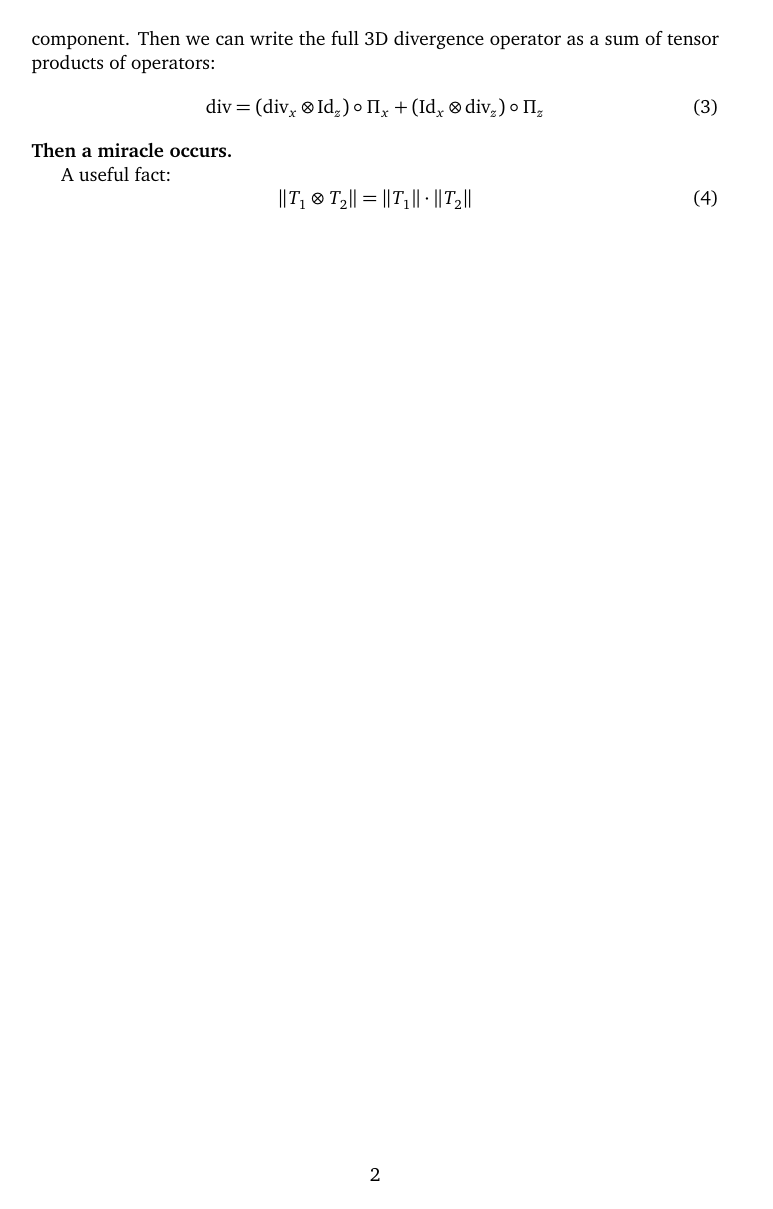
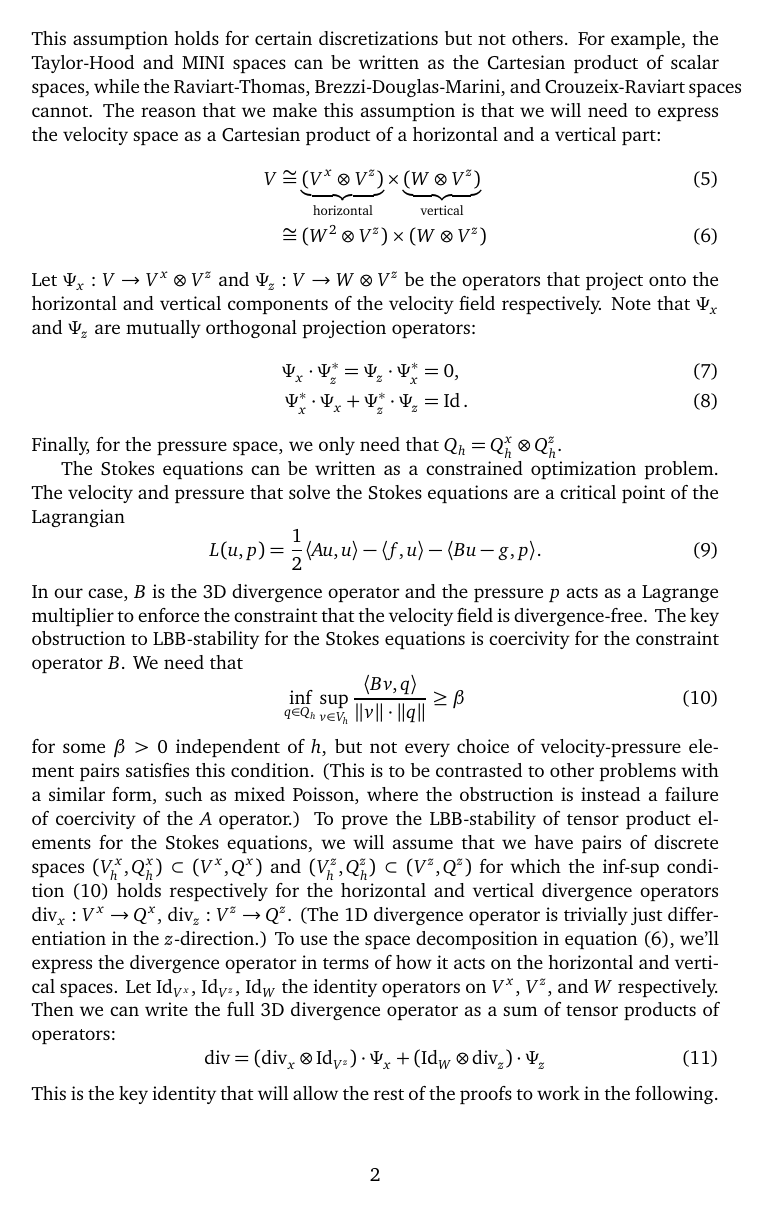
Before and after one commit to icepack/tensor-product-stokes, a LaTeX document (tensor-product-stokes.tex): page 2 of 3 before the commit and page 2 of 4 after it. Compiled offline with pdfLaTeX.

Commit message:
Start trying to prove it using B-compatible interpolation operators

```diff
--- a/tensor-product-stokes.tex
+++ b/tensor-product-stokes.tex
@@ -68 +78,31 @@ Alternatively, one could use the MINI or other stable element in the horizontal.
+This assumption holds for certain discretizations but not others.
+For example, the Taylor-Hood and MINI spaces can be written as the Cartesian product of scalar spaces, while the Raviart-Thomas, Brezzi-Douglas-Marini, and Crouzeix-Raviart spaces cannot.
+The reason that we make this assumption is that we will need to express the velocity space as a Cartesian product of a horizontal and a vertical part:
+\begin{align}
+    V & \cong \underbrace{(V^x \otimes V^z)}_{\text{horizontal}} \times \underbrace{(W \otimes V^z)}_{\text{vertical}} \\
+    & \cong (W^2\otimes V^z) \times (W \otimes V^z)
+    \label{eq:space-decomposition}
+\end{align}
+Let $\Psi_x : V \to V^x\otimes V^z$ and $\Psi_z : V \to W \otimes V^z$ be the operators that project onto the horizontal and vertical components of the velocity field respectively.
+Note that $\Psi_x$ and $\Psi_z$ are mutually orthogonal projection operators:
+\begin{align}
+    \Psi_x\cdot\Psi_z^* = \Psi_z\cdot\Psi_x^* & = 0, \label{eq:orthogonal-projection} \\
+    \Psi_x^*\cdot\Psi_x + \Psi_z^*\cdot\Psi_z & = \Id.
+\end{align}
+Finally, for the pressure space, we only need that $Q_h = Q_h^x\otimes Q_h^z$.
 
+The Stokes equations can be written as a constrained optimization problem.
+The velocity and pressure that solve the Stokes equations are a critical point of the Lagrangian
+\begin{equation}
+    L(u, p) = \frac{1}{2}\langle Au, u\rangle - \langle f, u\rangle - \langle Bu - g, p\rangle.
+\end{equation}
+In our case, $B$ is the 3D divergence operator and the pressure $p$ acts as a Lagrange multiplier to enforce the constraint that the velocity field is divergence-free.
+The key obstruction to LBB-stability for the Stokes equations is coercivity for the constraint operator $B$.
+We need that
+\begin{equation}
+    \inf_{q\in Q_h}\sup_{v\in V_h}\frac{\langle Bv, q\rangle}{\|v\|\cdot\|q\|} \ge \beta
+    \label{eq:inf-sup}
+\end{equation}
+for some $\beta > 0$ independent of $h$, but not every choice of velocity-pressure element pairs satisfies this condition.
+(This is to be contrasted to other problems with a similar form, such as mixed Poisson, where the obstruction is instead a failure of coercivity of the $A$ operator.)
+To prove the LBB-stability of tensor product elements for the Stokes equations, we will assume that we have pairs of discrete spaces $(V_h^x, Q_h^x) \subset (V^x, Q^x)$ and $(V_h^z, Q_h^z) \subset (V^z, Q^z)$ for which the inf-sup condition \eqref{eq:inf-sup} holds respectively for the horizontal and vertical divergence operators $\div_x : V^x \to Q^x$, $\div_z : V^z \to Q^z$.
@@ -72,11 +109,13 @@ Let $\div$ be the usual 3D divergence operator, and $\div_x$ and $\div_z$ the di
 (The 1D divergence operator is trivially just differentiation in the $z$-direction.)
-Finally, let $\Pi_x$ be the operator that takes a 3D vector field to its two horizontal components and $\Pi_z$ to its vertical component.
+To use the space decomposition in equation \eqref{eq:space-decomposition}, we'll express the divergence operator in terms of how it acts on the horizontal and vertical spaces.
+Let $\Id_{V^x}$, $\Id_{V^z}$, $\Id_W$ the identity operators on $V^x$, $V^z$, and $W$ respectively.
 Then we can write the full 3D divergence operator as a sum of tensor products of operators:
 \begin{equation}
-    \div = (\div_x \otimes \Id_z)\circ\Pi_x + (\Id_x \otimes \div_z)\circ\Pi_z
+    \div = (\div_x \otimes \Id_{V^z})\cdot\Psi_x + (\Id_W \otimes \div_z)\cdot\Psi_z
+    \label{eq:divergence}
 \end{equation}
-\textbf{Then a miracle occurs.}
+This is the key identity that will allow the rest of the proofs to work in the following.
 
-A useful fact:
+A common strategy for proving the stability of a discretization for a mixed problem is to show that a \emph{$B$-compatible interpolation operator} exists.
+A $B$-compatible interpolation operator is a map $\Pi_h : V \to V_h$ such that, for all $q$ in $Q_h$,
 \begin{equation}
-    \|T_1 \otimes T_2\| = \|T_1\|\cdot\|T_2\|
```
Also changed, not shown: tensor-product-stokes.tex (51 more changed lines).
